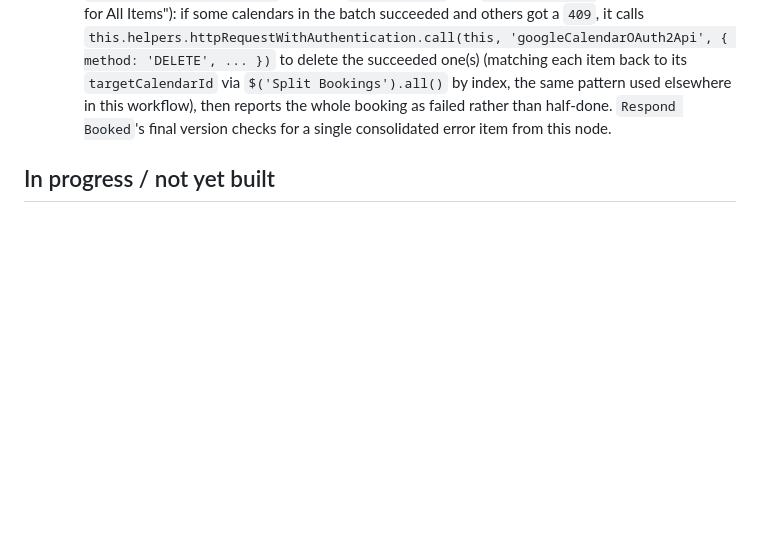
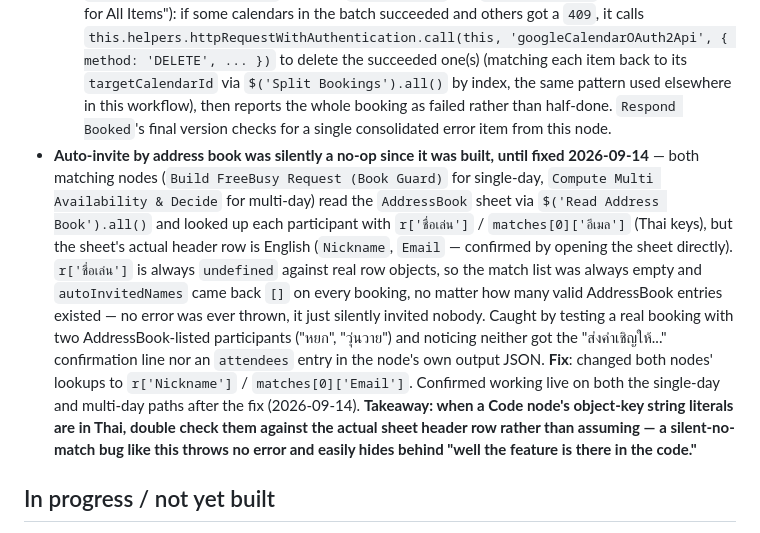
Before and after one commit to Jupiiter-ju/exec-meeting-scheduler, a Markdown page: CLAUDE.md, the part around one of its changes. Rendered like a GitHub page; blank space fills up the shorter version.

```diff
--- a/CLAUDE.md
+++ b/CLAUDE.md
@@ -51,6 +51,7 @@ Three pieces, all driven by one shared n8n backend workflow:
 - **Concurrent bookings for the exact same slot could all succeed — confirmed by deliberate load testing (2026-09-14), not a hypothetical.** Fired 10 concurrent `action: "book"` requests straight at the production webhook (bypassing Discord/website) for the identical date+time+exec; **all 10 returned `success: true` with 10 distinct event IDs** — Google Calendar ended up with 10 duplicate events for one slot. Root cause: classic TOCTOU — `Check Conflict`'s freebusy read happens before any of the racing requests has created its event, so every one of them sees the slot as free. A second load-test run (10 concurrent requests to 10 *different* slots) completed cleanly with consistent ~5s response times — the backend has no problem with concurrent *volume*, only with concurrent writes to the *same* slot. (Note: this load test only exercised the webhook/backend directly — it says nothing about Gemini's or Discord's own rate limits if many real users message the bot at once; that layer has not been load-tested.)
   - **2026-09-14 fix**: give every created event a **deterministic ID** derived from `calendarId|date|start` (a small dependency-free hash → `Number.toString(32)`, whose output alphabet (`0-9a-v`) already matches what Google Calendar IDs allow — no `crypto` module needed, which may not be allowlisted in this self-hosted n8n anyway). Two racing requests for the same slot now compute the *same* ID, so Google Calendar itself rejects the second `events.insert` with `409` — true atomicity from Google's backend, no custom locking required. Added to both `Build FreeBusy Request (Book Guard)` (single-day) and `Compute Multi Availability & Decide` (multi-day, in the `toBook.push(...)` event bodies). `Create Event`'s node Settings → **On Error: Continue** so a losing request's `409` doesn't abort the whole execution; `Respond Booked`'s response body now inspects `$input.all()` for per-item `.error` and reports a clean "just got booked, pick another time" conflict instead of blindly claiming success. `Aggregate Multi Results` already had this per-item `.error` check from the earlier batch-booking fix, so the multi-day path needed no further change there.
   - **Known residual edge case, deliberately fixed too**: booking **"both"** executives creates 2 events (one per calendar) in one request; if another request races for *just one* of those two calendars at the same instant, the "both" request could previously end up with one calendar booked and the other rejected — a half-completed booking reported as full success. Fixed by inserting a new Code node **`Rollback Partial Booking`** between `Create Event` and `Respond Booked` (Mode: "Run Once for All Items"): if some calendars in the batch succeeded and others got a `409`, it calls `this.helpers.httpRequestWithAuthentication.call(this, 'googleCalendarOAuth2Api', { method: 'DELETE', ... })` to delete the succeeded one(s) (matching each item back to its `targetCalendarId` via `$('Split Bookings').all()` by index, the same pattern used elsewhere in this workflow), then reports the whole booking as failed rather than half-done. `Respond Booked`'s final version checks for a single consolidated error item from this node.
+- **Auto-invite by address book was silently a no-op since it was built, until fixed 2026-09-14** — both matching nodes (`Build FreeBusy Request (Book Guard)` for single-day, `Compute Multi Availability & Decide` for multi-day) read the `AddressBook` sheet via `$('Read Address Book').all()` and looked up each participant with `r['ชื่อเล่น']` / `matches[0]['อีเมล']` (Thai keys), but the sheet's actual header row is English (`Nickname`, `Email` — confirmed by opening the sheet directly). `r['ชื่อเล่น']` is always `undefined` against real row objects, so the match list was always empty and `autoInvitedNames` came back `[]` on every booking, no matter how many valid AddressBook entries existed — no error was ever thrown, it just silently invited nobody. Caught by testing a real booking with two AddressBook-listed participants ("หยก", "วุ่นวาย") and noticing neither got the "ส่งคำเชิญให้..." confirmation line nor an `attendees` entry in the node's own output JSON. **Fix**: changed both nodes' lookups to `r['Nickname']` / `matches[0]['Email']`. Confirmed working live on both the single-day and multi-day paths after the fix (2026-09-14). **Takeaway: when a Code node's object-key string literals are in Thai, double check them against the actual sheet header row rather than assuming — a silent-no-match bug like this throws no error and easily hides behind "well the feature is there in the code."**
 
 ## In progress / not yet built
 
```
Also changed, not shown: other parts of CLAUDE.md (+2 -2 lines).
